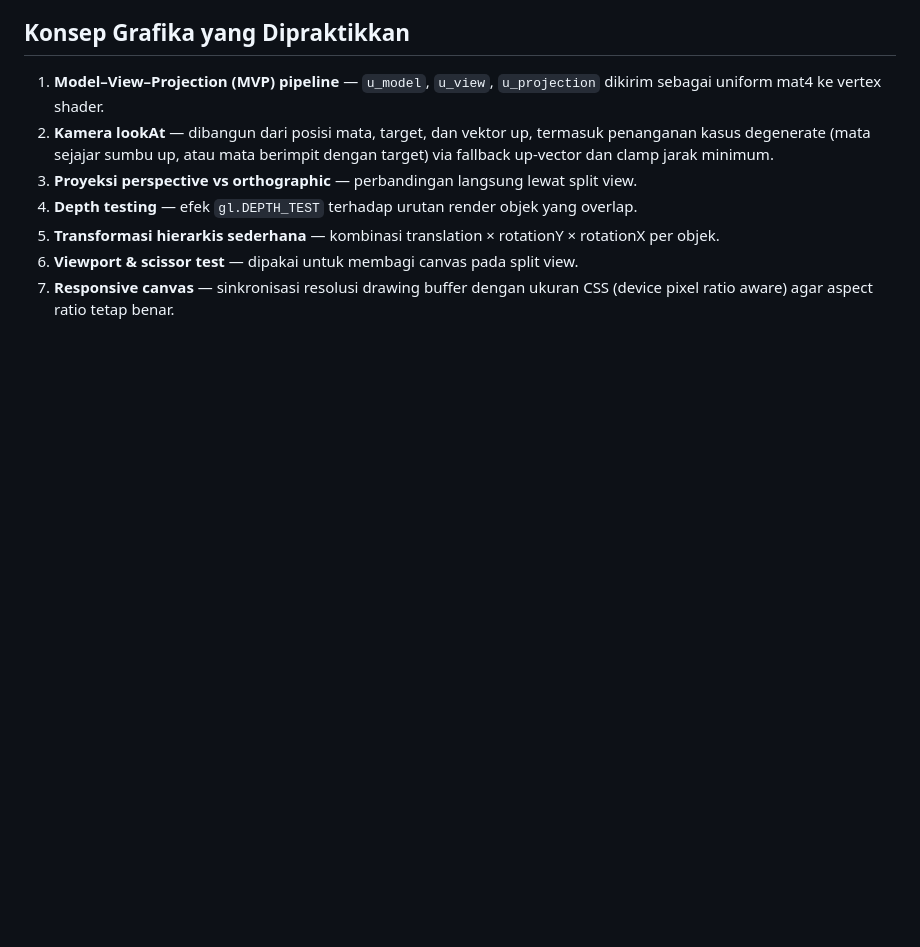
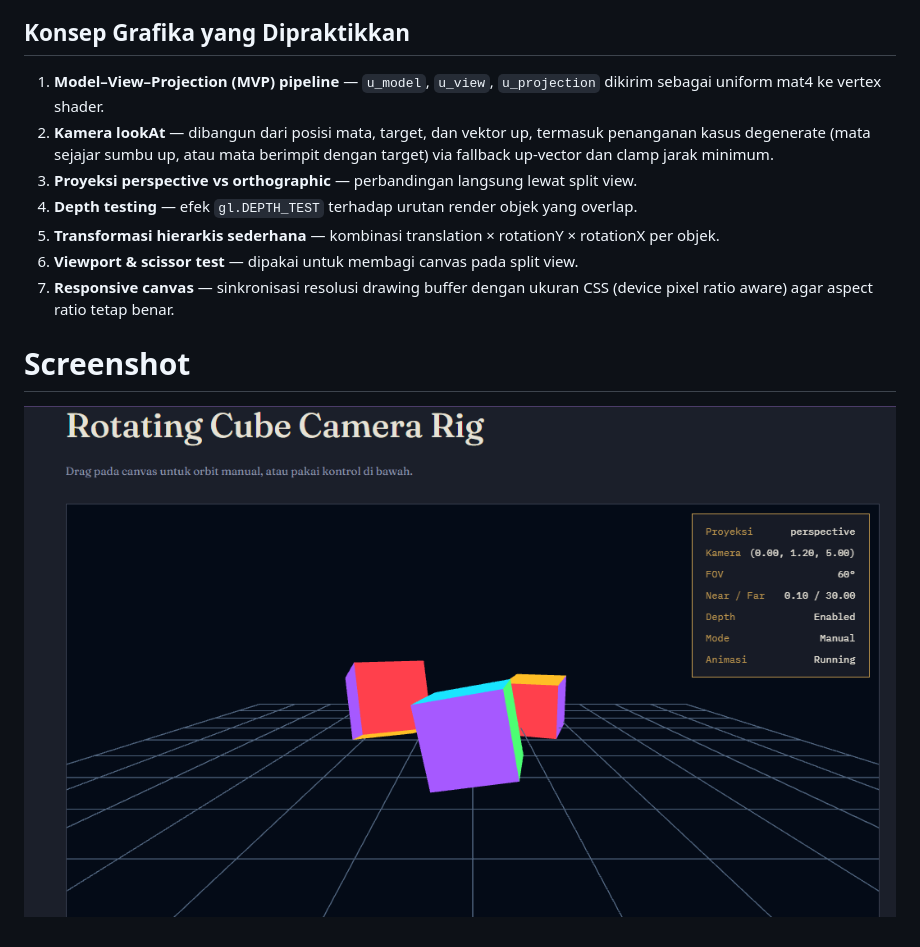
Before and after one commit to terainfinits/grafkom, a Markdown page: praktikum4/README.md, the part around the change. GitHub-like rendering; blank space fills up the shorter version.

```diff
--- a/praktikum4/README.md
+++ b/praktikum4/README.md
@@ -99,3 +99,6 @@ otomatis.
 6. **Viewport & scissor test** — dipakai untuk membagi canvas pada split view.
 7. **Responsive canvas** — sinkronisasi resolusi drawing buffer dengan ukuran
    CSS (device pixel ratio aware) agar aspect ratio tetap benar.
+
+# Screenshot
+![prak4](../assets/ss_prak4.png)
```
